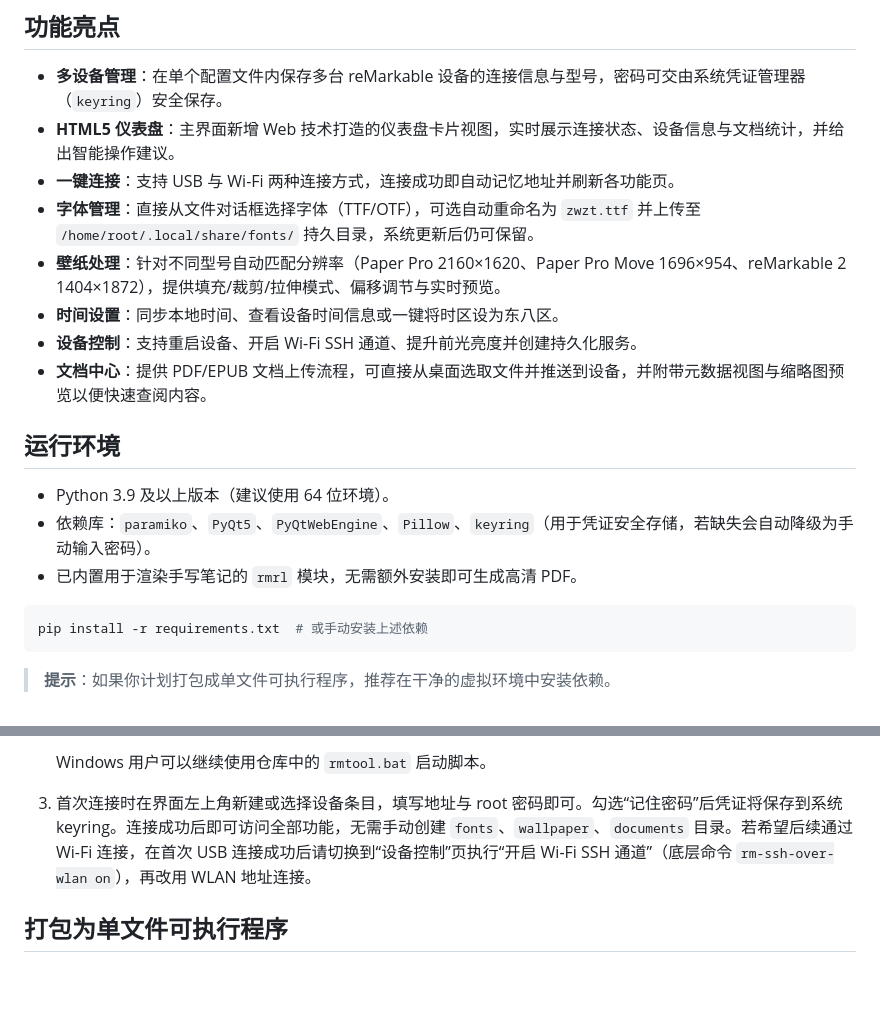
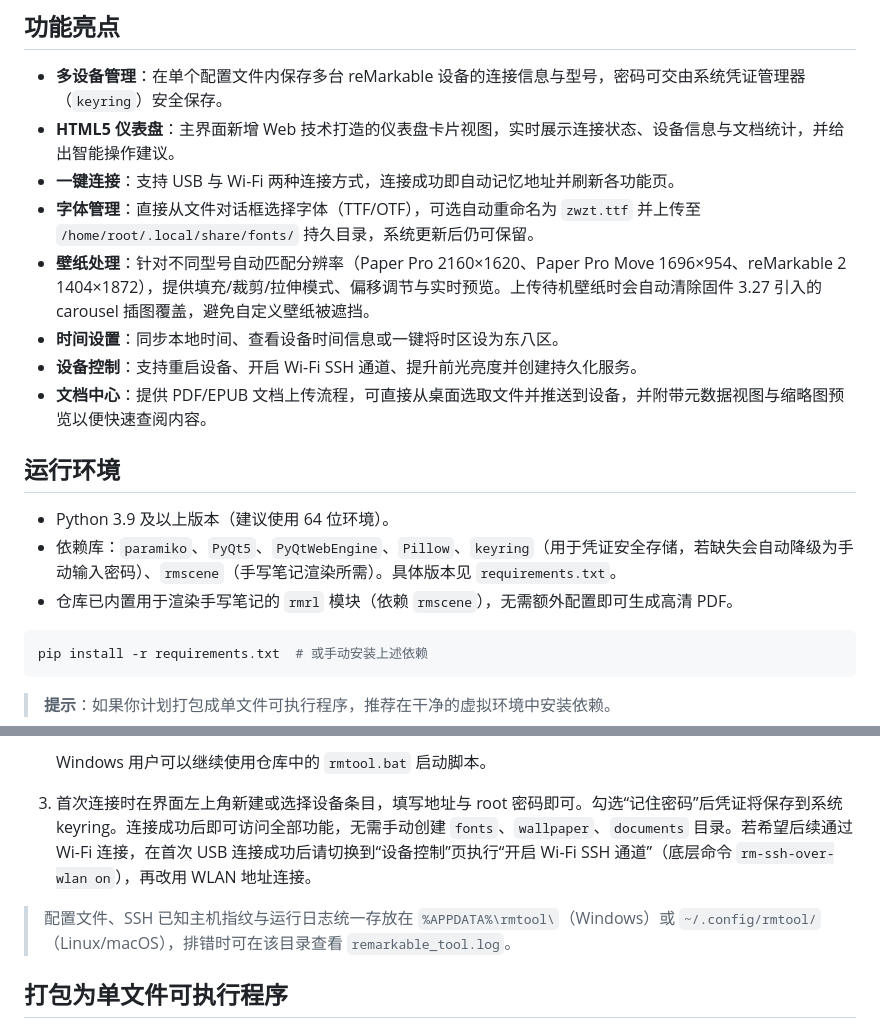
Before and after one commit to pretenderlu/rmtool, a Markdown page: README.md, 2 parts joined by grey strips. GitHub-like rendering; blank space fills up the shorter version.

Commit message:
docs: refresh README to match post-refactor reality
- list rmscene in dependencies (requirements.txt has it pinned, README
  was missing it — users following the dep list alone would hit a
  missing-package error when rmrl tries to render notes)
- mention firmware 3.27 carousel overlay auto-cleanup as a wallpaper
  feature
- document the unified APPDATA / XDG_CONFIG_HOME location for config,
  known_hosts and the rotating log file

````diff
--- a/README.md
+++ b/README.md
@@ -12,7 +12,7 @@
 - **HTML5 仪表盘**：主界面新增 Web 技术打造的仪表盘卡片视图，实时展示连接状态、设备信息与文档统计，并给出智能操作建议。
 - **一键连接**：支持 USB 与 Wi-Fi 两种连接方式，连接成功即自动记忆地址并刷新各功能页。
 - **字体管理**：直接从文件对话框选择字体（TTF/OTF），可选自动重命名为 `zwzt.ttf` 并上传至 `/home/root/.local/share/fonts/` 持久目录，系统更新后仍可保留。
-- **壁纸处理**：针对不同型号自动匹配分辨率（Paper Pro 2160×1620、Paper Pro Move 1696×954、reMarkable 2 1404×1872），提供填充/裁剪/拉伸模式、偏移调节与实时预览。
+- **壁纸处理**：针对不同型号自动匹配分辨率（Paper Pro 2160×1620、Paper Pro Move 1696×954、reMarkable 2 1404×1872），提供填充/裁剪/拉伸模式、偏移调节与实时预览。上传待机壁纸时会自动清除固件 3.27 引入的 carousel 插图覆盖，避免自定义壁纸被遮挡。
 - **时间设置**：同步本地时间、查看设备时间信息或一键将时区设为东八区。
 - **设备控制**：支持重启设备、开启 Wi-Fi SSH 通道、提升前光亮度并创建持久化服务。
 - **文档中心**：提供 PDF/EPUB 文档上传流程，可直接从桌面选取文件并推送到设备，并附带元数据视图与缩略图预览以便快速查阅内容。
@@ -20,8 +20,8 @@
 ## 运行环境
 
 - Python 3.9 及以上版本（建议使用 64 位环境）。
-- 依赖库：`paramiko`、`PyQt5`、`PyQtWebEngine`、`Pillow`、`keyring`（用于凭证安全存储，若缺失会自动降级为手动输入密码）。
-- 已内置用于渲染手写笔记的 `rmrl` 模块，无需额外安装即可生成高清 PDF。
+- 依赖库：`paramiko`、`PyQt5`、`PyQtWebEngine`、`Pillow`、`keyring`（用于凭证安全存储，若缺失会自动降级为手动输入密码）、`rmscene`（手写笔记渲染所需）。具体版本见 `requirements.txt`。
+- 仓库已内置用于渲染手写笔记的 `rmrl` 模块（依赖 `rmscene`），无需额外配置即可生成高清 PDF。
 
 ```bash
 pip install -r requirements.txt  # 或手动安装上述依赖
@@ -41,6 +41,8 @@ pip install -r requirements.txt  # 或手动安装上述依赖
    Windows 用户可以继续使用仓库中的 `rmtool.bat` 启动脚本。
 
 3. 首次连接时在界面左上角新建或选择设备条目，填写地址与 root 密码即可。勾选“记住密码”后凭证将保存到系统 keyring。连接成功后即可访问全部功能，无需手动创建 `fonts`、`wallpaper`、`documents` 目录。若希望后续通过 Wi-Fi 连接，在首次 USB 连接成功后请切换到“设备控制”页执行“开启 Wi-Fi SSH 通道”（底层命令 `rm-ssh-over-wlan on`），再改用 WLAN 地址连接。
+
+> 配置文件、SSH 已知主机指纹与运行日志统一存放在 `%APPDATA%\rmtool\`（Windows）或 `~/.config/rmtool/`（Linux/macOS），排错时可在该目录查看 `remarkable_tool.log`。
 
 ## 打包为单文件可执行程序
 
````
